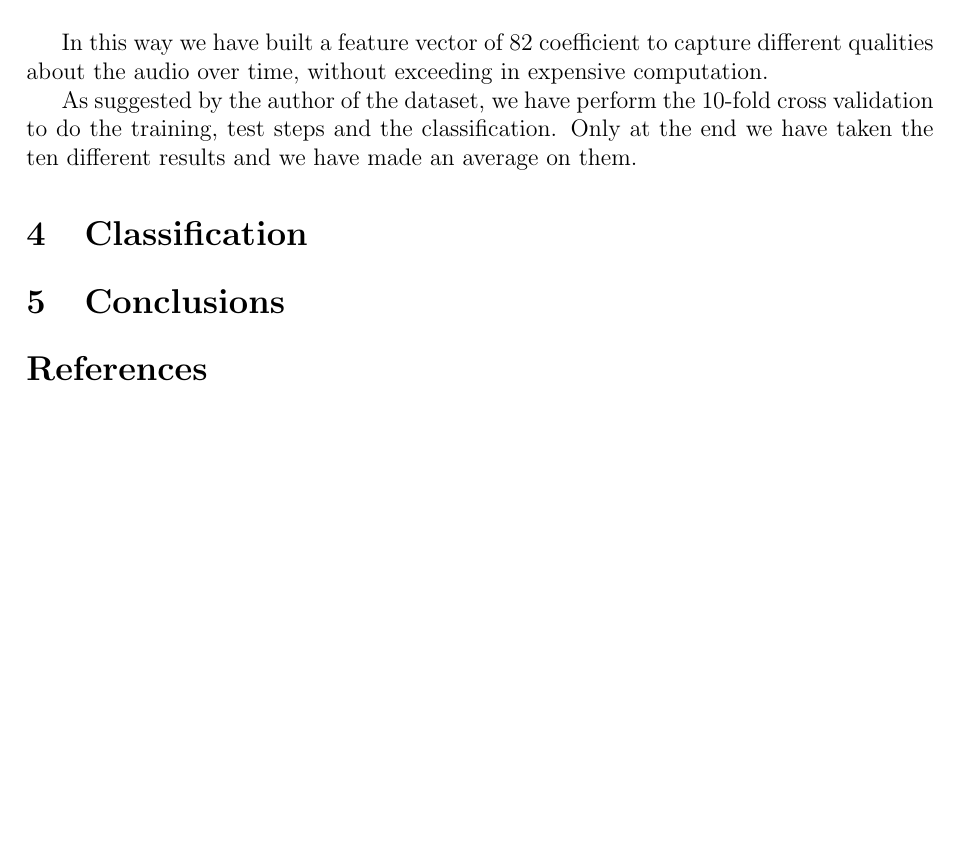
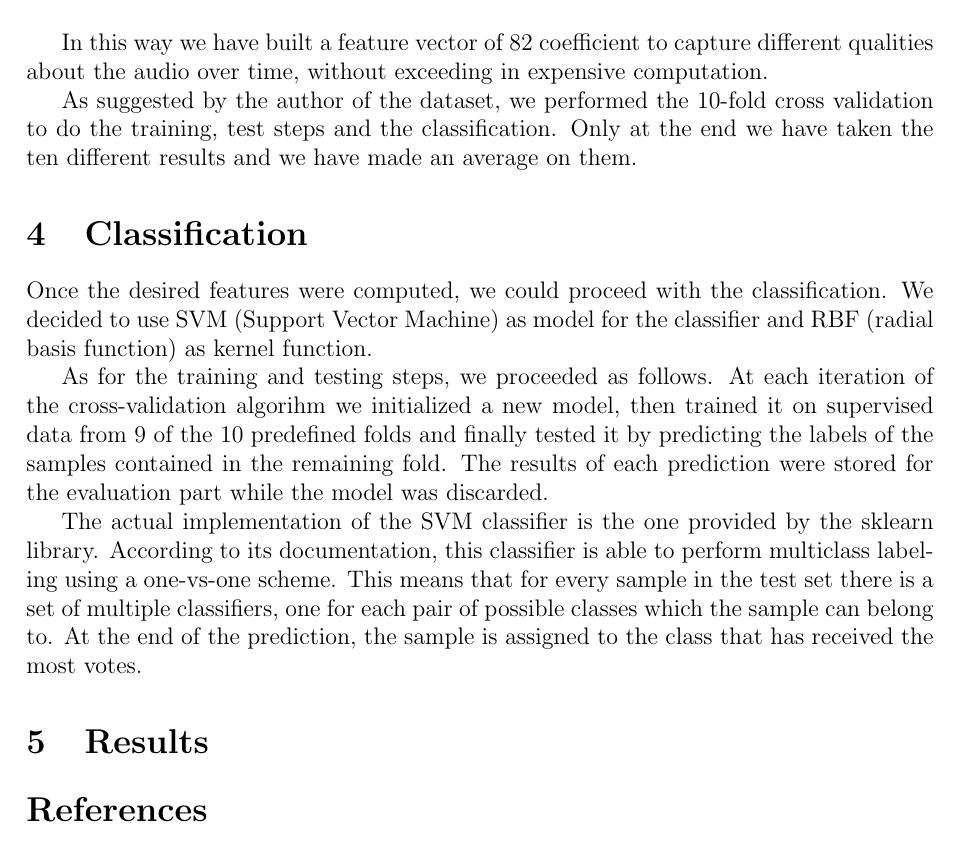
Before and after one commit to ElisaCastelli/CMLS-HW1-Group11, a LaTeX problem sheet (HW1-CMLS.tex): part of page 2 of 2, cut so that both start at the same text, the shorter picture padded with empty space. Compiled offline with pdfLaTeX.

Commit message:
aggiunta parte sulla classification nel paper

```diff
--- a/HW1-CMLS.tex
+++ b/HW1-CMLS.tex
@@ -51,13 +51,16 @@
 
 	In this way we have built a feature vector of 82 coefficient to capture different qualities about the audio over time, without exceeding in expensive computation.
 
-	As suggested by the author of the dataset, we have perform the 10-fold cross validation to do the training, test steps and the classification. Only at the end we have taken the ten different results and we have made an average on them.
-
-
+	As suggested by the author of the dataset, we performed the 10-fold cross validation to do the training, test steps and the classification. Only at the end we have taken the ten different results and we have made an average on them.
 
 	\section{Classification}
+	Once the desired features were computed, we could proceed with the classification. We decided to use SVM (Support Vector Machine) as model for the classifier and RBF (radial basis function) as kernel function.
 
-	\section{Conclusions}
+As for the training and testing steps, we proceeded as follows. At each iteration of the cross-validation algorihm we initialized a new model, then trained it on supervised data from 9 of the 10 predefined folds and finally tested it by predicting the labels of the samples contained in the remaining fold. The results of each prediction were stored for the evaluation part while the model was discarded.
+
+The actual implementation of the SVM classifier is the one provided by the sklearn library. According to its documentation, this classifier is able to perform multiclass labeling using a one-vs-one scheme. This means that for every sample in the test set there is a set of multiple classifiers, one for each pair of possible classes which the sample can belong to. At the end of the prediction, the sample is assigned to the class that has received the most votes.
+
+	\section{Results}
 
 	\begin{thebibliography}{99}
 
```
